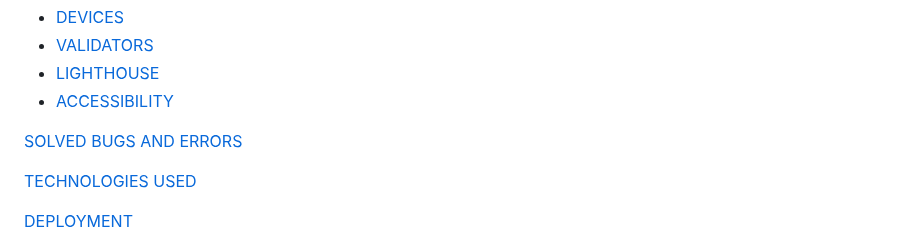
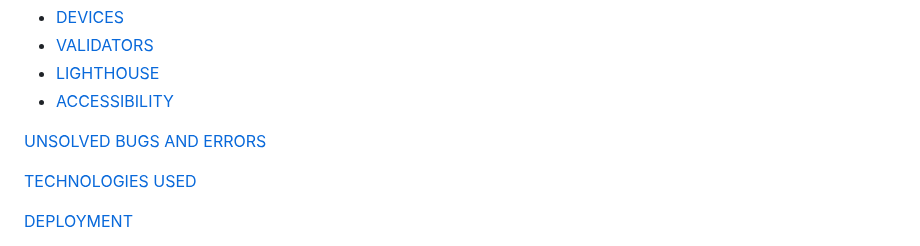
Before and after one commit to Code-Institute-Submissions/SuzanDewitz-Dogs-Training_FebResub, a Markdown page: README.md, the part around the change. Drawn GitHub-style.

```diff
--- a/README.md
+++ b/README.md
@@ -71,8 +71,8 @@
   - [LIGHTHOUSE](#lighthouse)
   - [ACCESSIBILITY](#accessibility)
 
-[SOLVED BUGS AND ERRORS](#solved-bugs-and-errors)
 
+[UNSOLVED BUGS AND ERRORS](#solved-bugs-and-errors)
 
 
 
```
